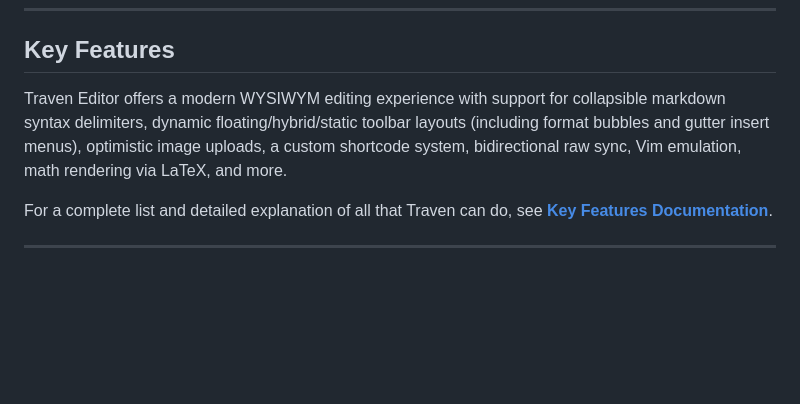
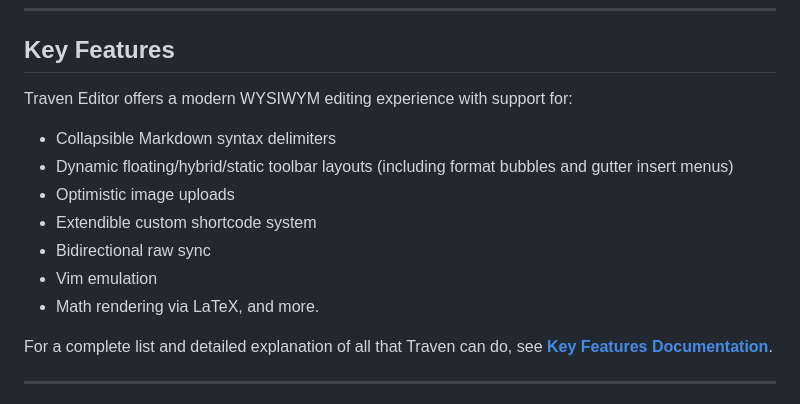
Before and after one commit to slpstream/traven, a Markdown page: README.md, the part around the change. GitHub-like rendering; blank space fills up the shorter version.

Commit message:
docs: format key features as bulleted list in README.md

```diff
--- a/README.md
+++ b/README.md
@@ -40,7 +40,14 @@ Mix and match options, tweak settings, and explore how Traven adapts to any web
 
 ## Key Features
 
-Traven Editor offers a modern WYSIWYM editing experience with support for collapsible markdown syntax delimiters, dynamic floating/hybrid/static toolbar layouts (including format bubbles and gutter insert menus), optimistic image uploads, a custom shortcode system, bidirectional raw sync, Vim emulation, math rendering via LaTeX, and more.
+Traven Editor offers a modern WYSIWYM editing experience with support for:
+* Collapsible Markdown syntax delimiters
+* Dynamic floating/hybrid/static toolbar layouts (including format bubbles and gutter insert menus)
+* Optimistic image uploads
+* Extendible custom shortcode system
+* Bidirectional raw sync
+* Vim emulation
+* Math rendering via LaTeX, and more.
 
 For a complete list and detailed explanation of all that Traven can do, see **[Key Features Documentation](docs/key-features.md)**.
 
```
